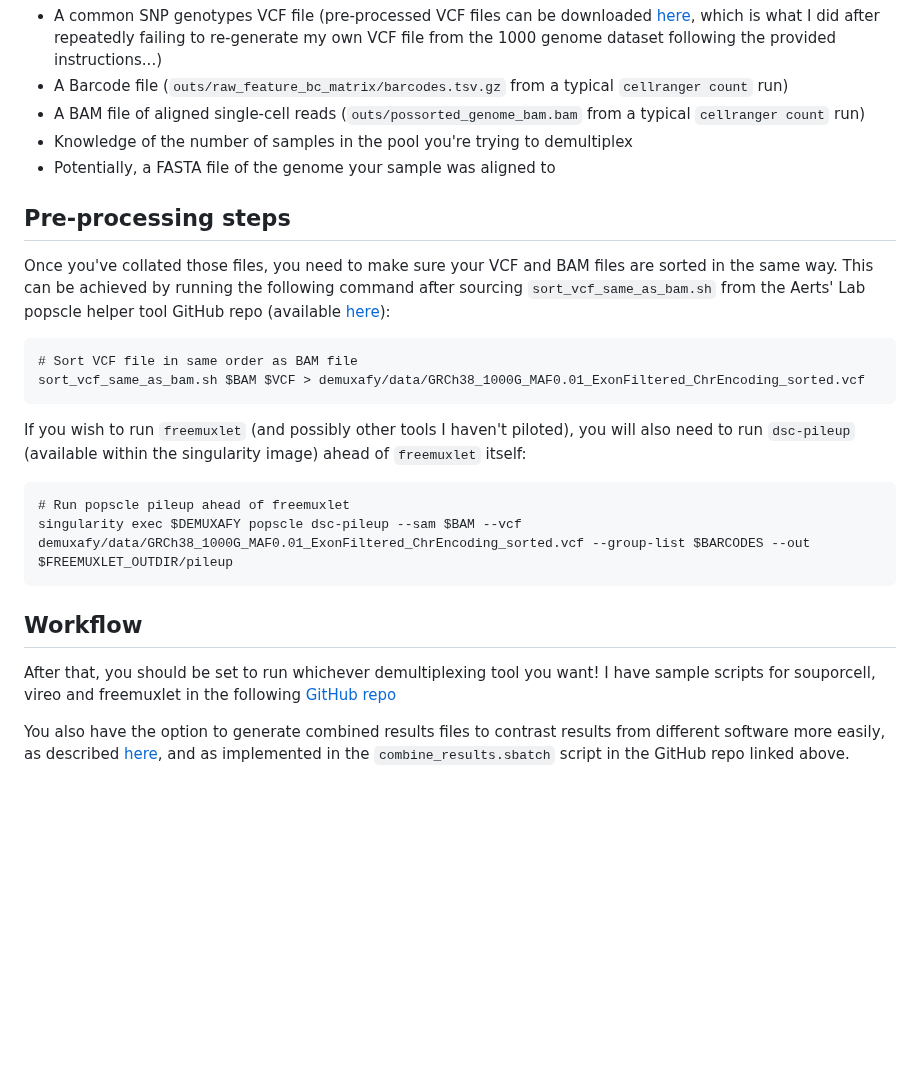
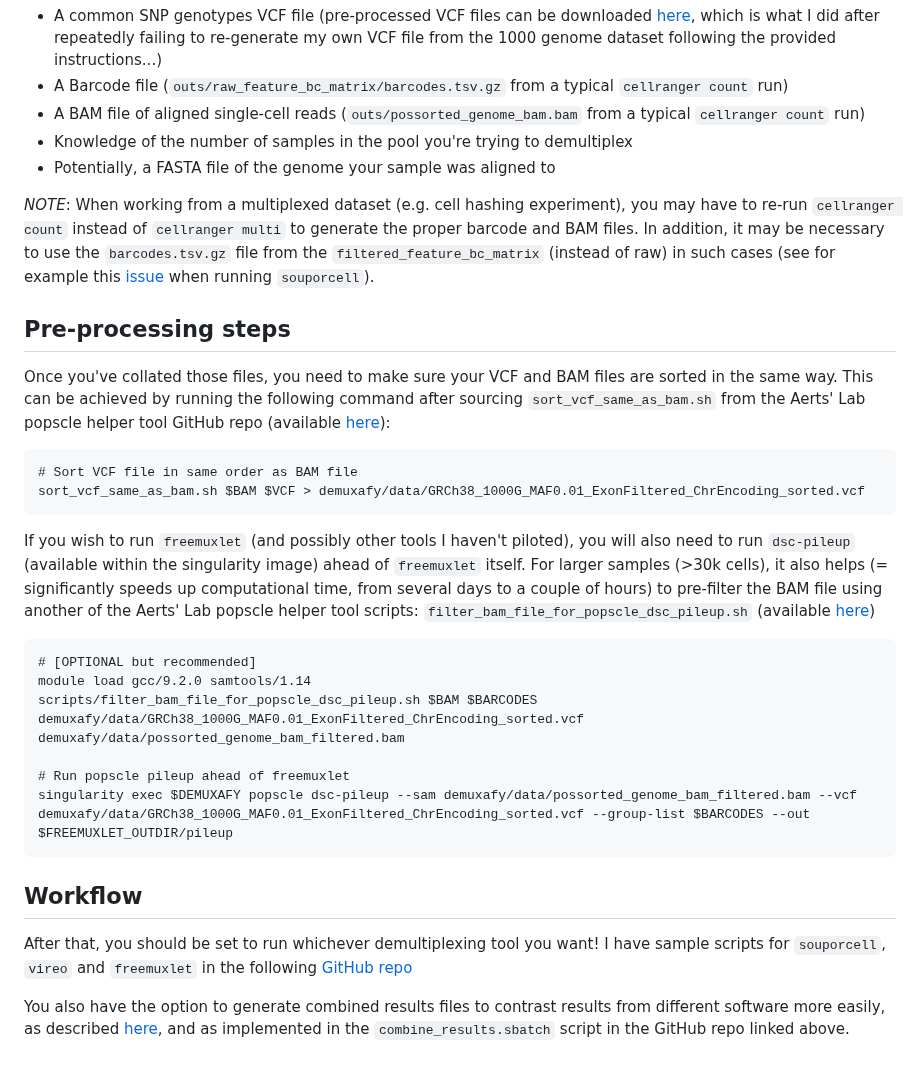
Before and after one commit to hbc/knowledgebase, a Markdown page: scrnaseq/Demuxafy_HowTo.md, the part around the change. Rendered like a GitHub page; blank space fills up the shorter version.

Commit message:
commented on working with multiplexed data

````diff
--- a/scrnaseq/Demuxafy_HowTo.md
+++ b/scrnaseq/Demuxafy_HowTo.md
@@ -22,6 +22,8 @@ For the demultiplexing tools, in most cases, you will need:
 - Knowledge of the number of samples in the pool you're trying to demultiplex
 - Potentially, a FASTA file of the genome your sample was aligned to
 
+_NOTE_: When working from a multiplexed dataset (e.g. cell hashing experiment), you may have to re-run `cellranger count` instead of `cellranger multi` to generate the proper barcode and BAM files. In addition, it may be necessary to use the `barcodes.tsv.gz` file from the `filtered_feature_bc_matrix` (instead of raw) in such cases (see for example this [issue](https://github.com/wheaton5/souporcell/issues/128) when running `souporcell`).
+
 
 ## Pre-processing steps
 
@@ -32,15 +34,19 @@ Once you've collated those files, you need to make sure your VCF and BAM files a
 sort_vcf_same_as_bam.sh $BAM $VCF > demuxafy/data/GRCh38_1000G_MAF0.01_ExonFiltered_ChrEncoding_sorted.vcf
 ```
 
-If you wish to run `freemuxlet` (and possibly other tools I haven't piloted), you will also need to run `dsc-pileup` (available within the singularity image) ahead of `freemuxlet` itself:
+If you wish to run `freemuxlet` (and possibly other tools I haven't piloted), you will also need to run `dsc-pileup` (available within the singularity image) ahead of `freemuxlet` itself. For larger samples (>30k cells), it also helps (= significantly speeds up computational time, from several days to a couple of hours) to pre-filter the BAM file using another of the Aerts' Lab popscle helper tool scripts: `filter_bam_file_for_popscle_dsc_pileup.sh` (available [here](https://github.com/aertslab/popscle_helper_tools/blob/master/filter_bam_file_for_popscle_dsc_pileup.sh))
 
 ```
+# [OPTIONAL but recommended]
+module load gcc/9.2.0 samtools/1.14
+scripts/filter_bam_file_for_popscle_dsc_pileup.sh $BAM $BARCODES demuxafy/data/GRCh38_1000G_MAF0.01_ExonFiltered_ChrEncoding_sorted.vcf demuxafy/data/possorted_genome_bam_filtered.bam
+
 # Run popscle pileup ahead of freemuxlet
-singularity exec $DEMUXAFY popscle dsc-pileup --sam $BAM --vcf demuxafy/data/GRCh38_1000G_MAF0.01_ExonFiltered_ChrEncoding_sorted.vcf --group-list $BARCODES --out $FREEMUXLET_OUTDIR/pileup
+singularity exec $DEMUXAFY popscle dsc-pileup --sam demuxafy/data/possorted_genome_bam_filtered.bam --vcf demuxafy/data/GRCh38_1000G_MAF0.01_ExonFiltered_ChrEncoding_sorted.vcf --group-list $BARCODES --out $FREEMUXLET_OUTDIR/pileup
 ```
 
 ## Workflow
 
-After that, you should be set to run whichever demultiplexing tool you want! I have sample scripts for souporcell, vireo and freemuxlet in the following [GitHub repo](https://github.com/hbc/neuhausser_scRNA-seq_human_embryo_hbc04528/tree/main/pilot_scRNA-seq/demuxafy/scripts)
+After that, you should be set to run whichever demultiplexing tool you want! I have sample scripts for `souporcell`, `vireo` and `freemuxlet` in the following [GitHub repo](https://github.com/hbc/neuhausser_scRNA-seq_human_embryo_hbc04528/tree/main/pilot_scRNA-seq/demuxafy/scripts)
 
 You also have the option to generate combined results files to contrast results from different software more easily, as described [here](https://demultiplexing-doublet-detecting-docs.readthedocs.io/en/latest/CombineResults.html), and as implemented in the `combine_results.sbatch` script in the GitHub repo linked above.
````
